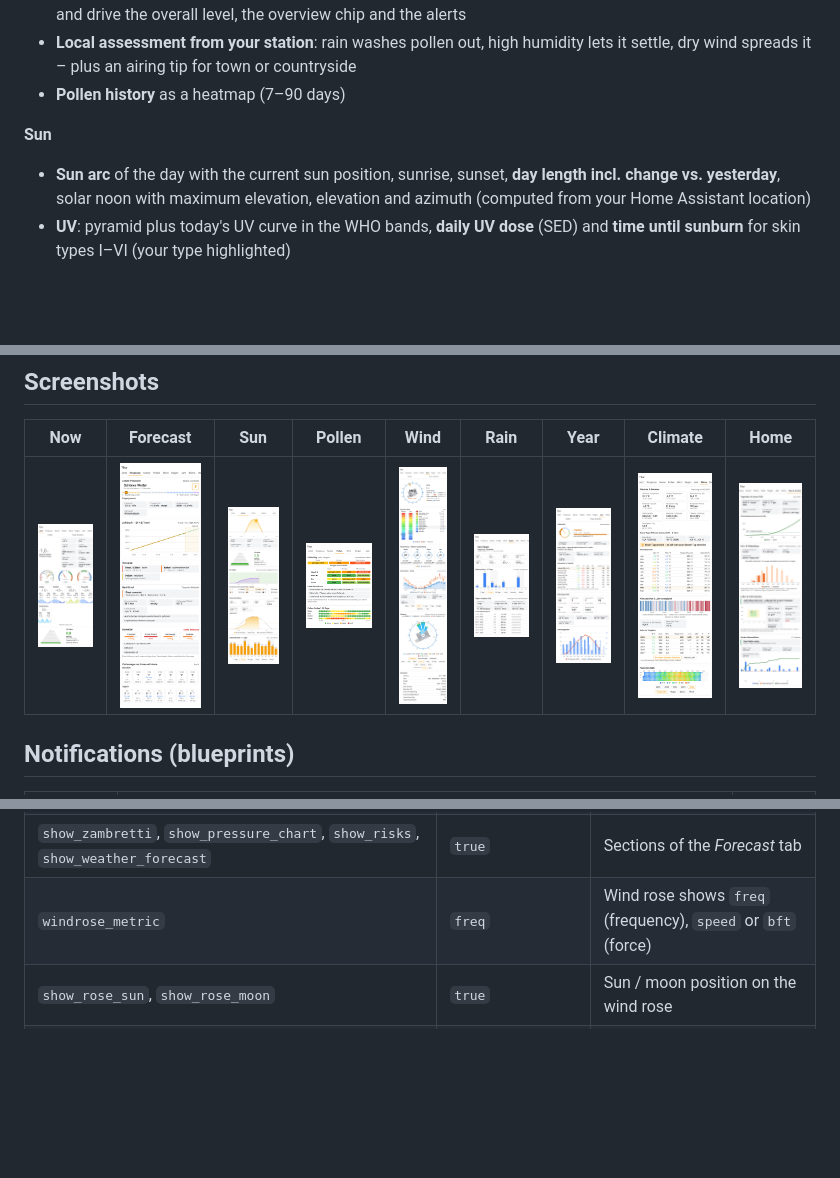
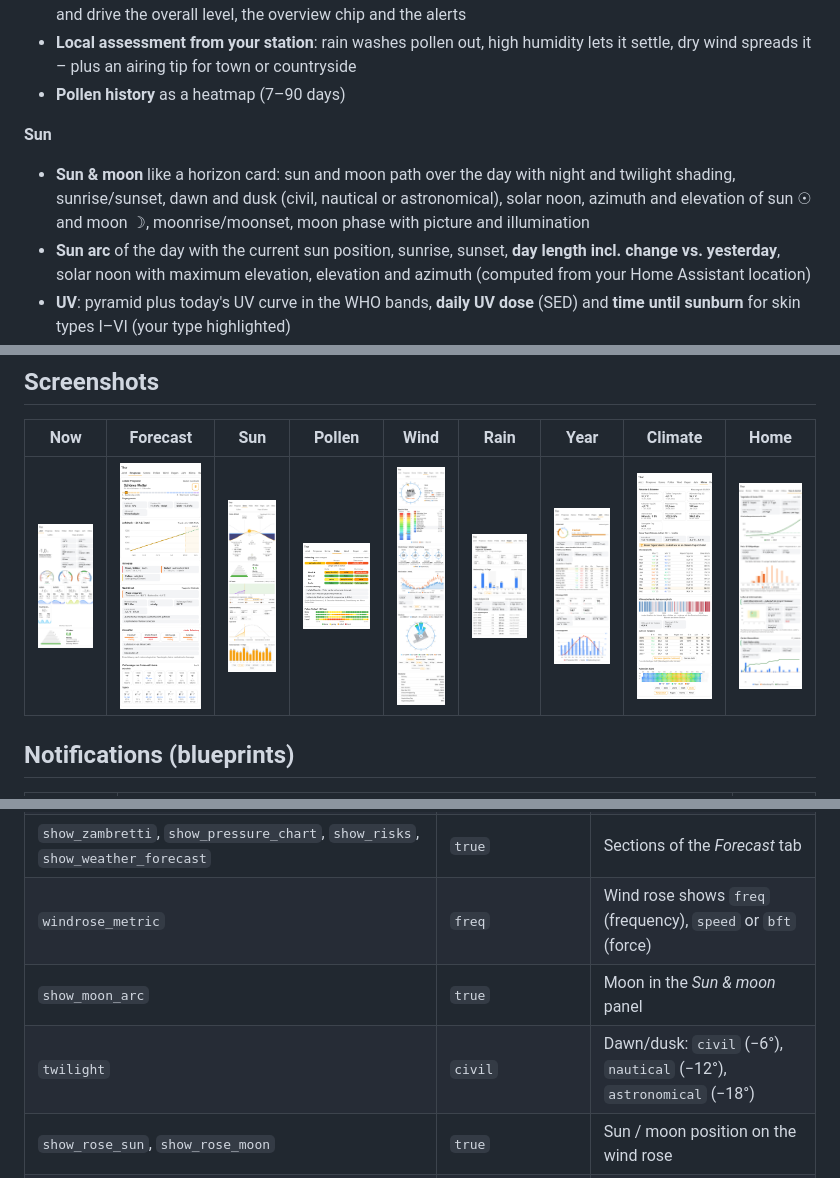
Before and after one commit to muhkuh666/thor-weather-card, a Markdown page: README.md, 3 parts joined by grey strips. Rendered like a GitHub page; pictures changed too: images/sun.png; blank space fills up the shorter version.

```diff
--- a/README.md
+++ b/README.md
@@ -55,6 +55,7 @@
 - **Pollen history** as a heatmap (7–90 days)
 
 **Sun**
+- **Sun & moon** like a horizon card: sun and moon path over the day with night and twilight shading, sunrise/sunset, dawn and dusk (civil, nautical or astronomical), solar noon, azimuth and elevation of sun ☉ and moon ☽, moonrise/moonset, moon phase with picture and illumination
 - **Sun arc** of the day with the current sun position, sunrise, sunset, **day length incl. change vs. yesterday**, solar noon with maximum elevation, elevation and azimuth (computed from your Home Assistant location)
 - **UV**: pyramid plus today's UV curve in the WHO bands, **daily UV dose** (SED) and **time until sunburn** for skin types I–VI (your type highlighted)
 - **Solar radiation**: current W/m², **clear-sky value** and **clearness** (sunny / partly cloudy / cloudy / overcast), **sunshine duration today** (WMO: ≥ 120 W/m²), **energy today** in kWh/m², daily max – with a daily curve against the clear-sky curve
@@ -221,6 +222,8 @@ image_opacity: 0.55
 | `forecast_hours` / `forecast_days` | `12` / `7` | Length of the hourly / daily forecast |
 | `show_zambretti`, `show_pressure_chart`, `show_risks`, `show_weather_forecast` | `true` | Sections of the *Forecast* tab |
 | `windrose_metric` | `freq` | Wind rose shows `freq` (frequency), `speed` or `bft` (force) |
+| `show_moon_arc` | `true` | Moon in the *Sun & moon* panel |
+| `twilight` | `civil` | Dawn/dusk: `civil` (−6°), `nautical` (−12°), `astronomical` (−18°) |
 | `show_rose_sun`, `show_rose_moon` | `true` | Sun / moon position on the wind rose |
 | `show_rose_metric_switch`, `show_rose_now` | `true` | Switch in the card / current wind above the rose |
 | `accent_color`, `wind_color`, `gust_color`, `needle_color` | | Colours (hex) |
```
Also changed, not shown: README.de.md (+3 -0 lines), 1 other file.
